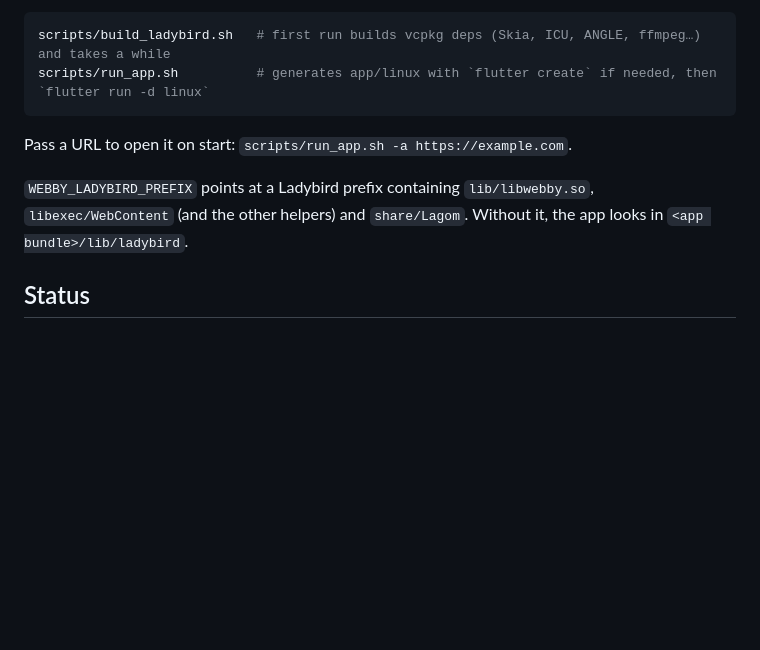
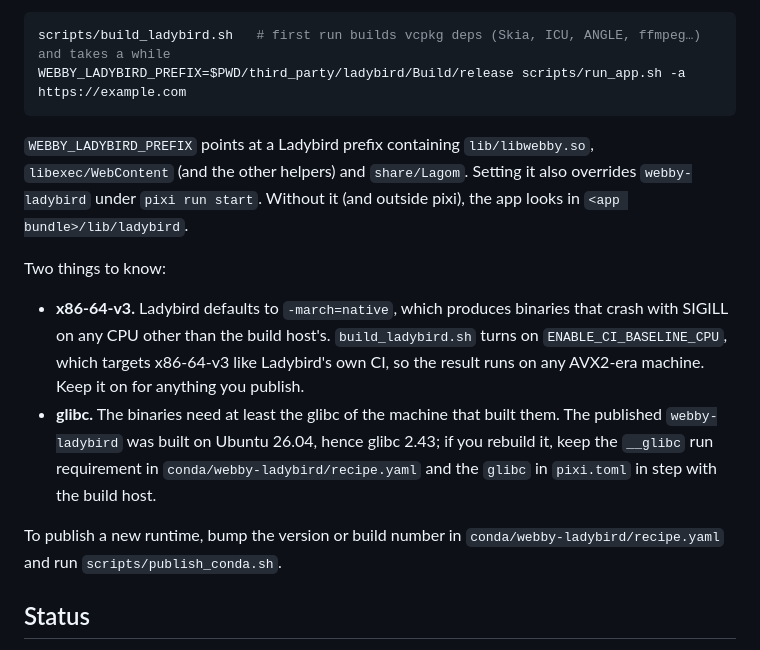
Before and after one commit to nandi-conda/webby, a Markdown page: README.md, the part around one of its changes. Drawn GitHub-style; blank space fills up the shorter version.

````diff
--- a/README.md
+++ b/README.md
@@ -83,13 +78,24 @@ apply (clang ≥ 19 or gcc ≥ 14, CMake ≥ 3.30, Rust, ninja, nasm, autoconf
 
 ```sh
 scripts/build_ladybird.sh   # first run builds vcpkg deps (Skia, ICU, ANGLE, ffmpeg…) and takes a while
-scripts/run_app.sh          # generates app/linux with `flutter create` if needed, then `flutter run -d linux`
+WEBBY_LADYBIRD_PREFIX=$PWD/third_party/ladybird/Build/release scripts/run_app.sh -a https://example.com
 ```
 
-Pass a URL to open it on start: `scripts/run_app.sh -a https://example.com`.
+`WEBBY_LADYBIRD_PREFIX` points at a Ladybird prefix containing `lib/libwebby.so`, `libexec/WebContent` (and the
+other helpers) and `share/Lagom`. Setting it also overrides `webby-ladybird` under `pixi run start`. Without it
+(and outside pixi), the app looks in `<app bundle>/lib/ladybird`.
 
-`WEBBY_LADYBIRD_PREFIX` points at a Ladybird prefix containing `lib/libwebby.so`, `libexec/WebContent` (and the
-other helpers) and `share/Lagom`. Without it, the app looks in `<app bundle>/lib/ladybird`.
+Two things to know:
+
+- **x86-64-v3.** Ladybird defaults to `-march=native`, which produces binaries that crash with SIGILL on any CPU
+  other than the build host's. `build_ladybird.sh` turns on `ENABLE_CI_BASELINE_CPU`, which targets x86-64-v3 like
+  Ladybird's own CI, so the result runs on any AVX2-era machine. Keep it on for anything you publish.
+- **glibc.** The binaries need at least the glibc of the machine that built them. The published `webby-ladybird`
+  was built on Ubuntu 26.04, hence glibc 2.43; if you rebuild it, keep the `__glibc` run requirement in
+  `conda/webby-ladybird/recipe.yaml` and the `glibc` in `pixi.toml` in step with the build host.
+
+To publish a new runtime, bump the version or build number in `conda/webby-ladybird/recipe.yaml` and run
+`scripts/publish_conda.sh`.
 
 ## Status
 
````
Also changed, not shown: other parts of README.md (+38 -43 lines).
